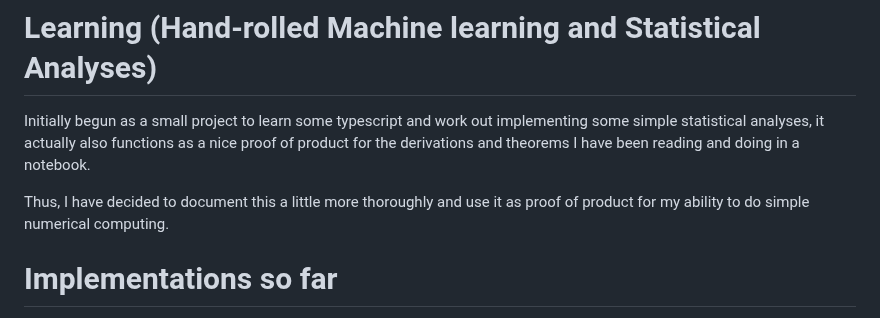
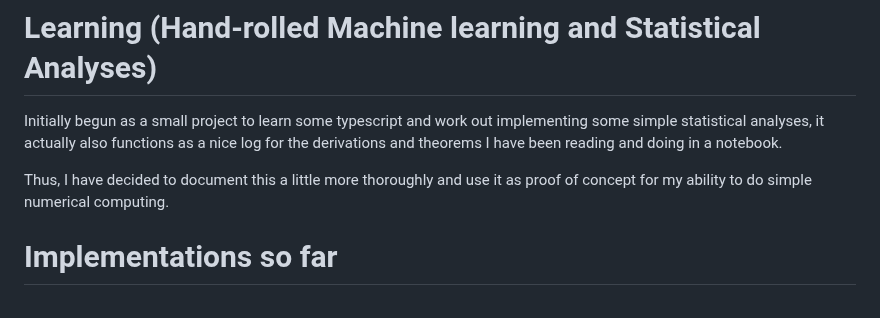
Before and after one commit to zeper-eng/Learning, a Markdown page: README.md, the part around the change. GitHub-like rendering.

Commit message:
README cleanup

```diff
--- a/README.md
+++ b/README.md
@@ -1,9 +1,9 @@
 # Learning (Hand-rolled Machine learning and Statistical Analyses)
 
-Initially begun as a small project to learn some typescript and work out implementing some simple statistical analyses, it actually also functions as a nice proof of product for the derivations and
+Initially begun as a small project to learn some typescript and work out implementing some simple statistical analyses, it actually also functions as a nice log for the derivations and
 theorems I have been reading and doing in a notebook.
 
-Thus, I have decided to document this a little more thoroughly and use it as proof of product for my ability to do simple numerical computing.
+Thus, I have decided to document this a little more thoroughly and use it as proof of concept for my ability to do simple numerical computing.
 
 # Implementations so far
 Outline below are the different algorithms I have implemented so far. Mostly this is gonna be regressions and GLM's, bread and butter, and work out from there. More than likely add in simple non-parametric (unsupervised learning) things like K-means etc before moving on to more complex methods.
```
